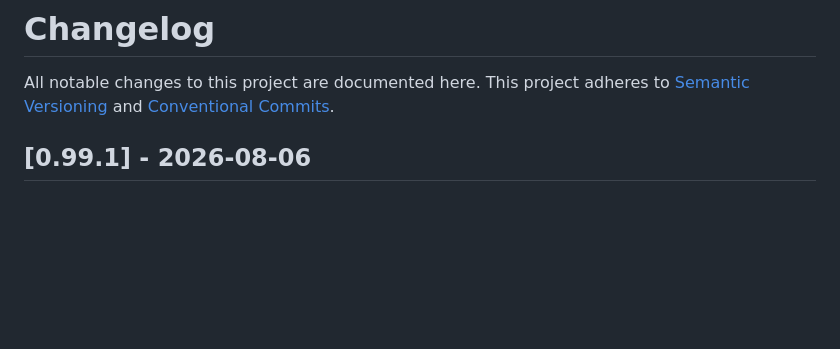
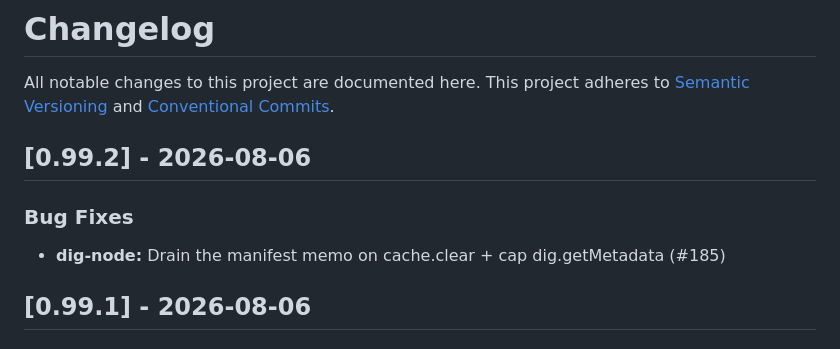
Before and after one commit to DIG-Network/dig-node, a Markdown page: CHANGELOG.md, the part around the change. GitHub-like rendering; blank space fills up the shorter version.

Commit message:
chore(release): v0.99.2

```diff
--- a/CHANGELOG.md
+++ b/CHANGELOG.md
@@ -3,6 +3,11 @@
 All notable changes to this project are documented here.
 This project adheres to [Semantic Versioning](https://semver.org) and
 [Conventional Commits](https://www.conventionalcommits.org).
+
+## [0.99.2] - 2026-08-06
+
+### Bug Fixes
+- **dig-node:** Drain the manifest memo on cache.clear + cap dig.getMetadata (#185)
 
 ## [0.99.1] - 2026-08-06
 
```
